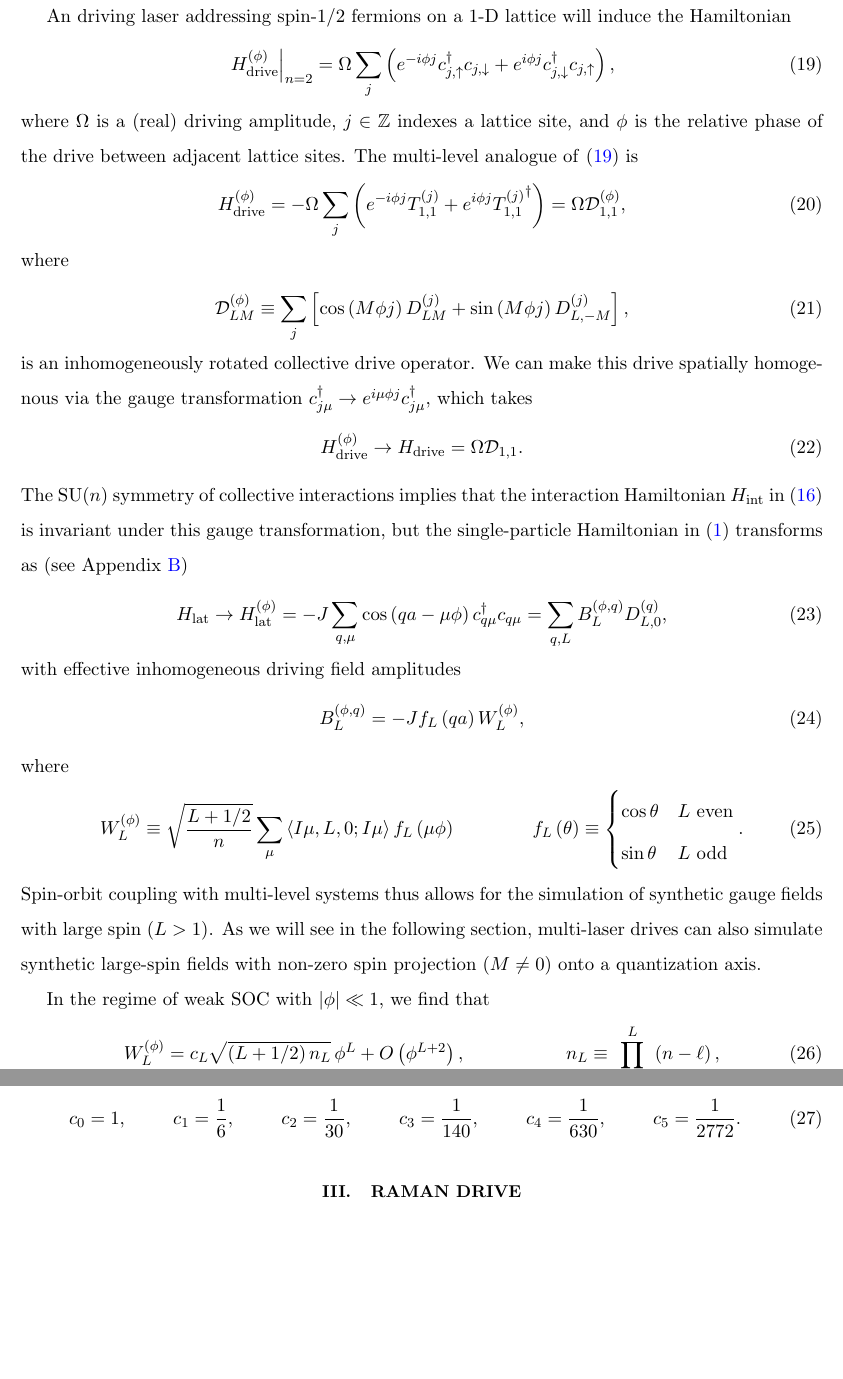
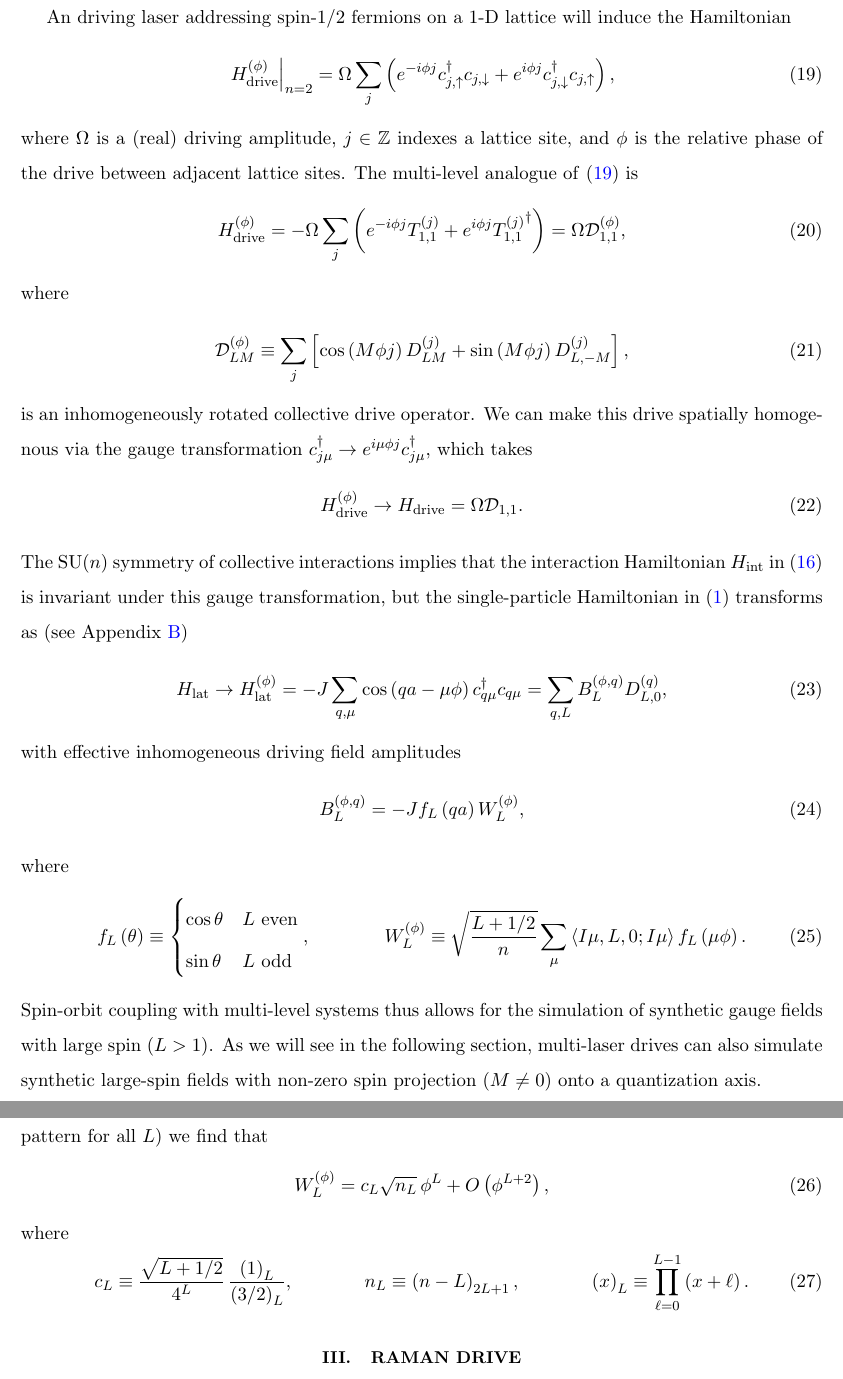
Before and after one commit to perlinm/rey_research, a LaTeX paper (collective_sun/sun_notes.tex): two parts of pages 5 and 6 of 12, joined at a grey line, cut so that both start at the same text, the shorter picture padded with empty space. Compiled offline with pdfLaTeX.

Commit message:
add conjectured pattern for weak SOC fields

```diff
--- a/collective_sun/sun_notes.tex
+++ b/collective_sun/sun_notes.tex
@@ -353,14 +353,14 @@ with effective inhomogeneous driving field amplitudes
 \end{align}
 where
 \begin{align}
-  W_L^{(\phi)} \equiv \sqrt{\f{L+1/2}{n}}
-  \sum_\mu \bk{I\mu,L,0;I\mu} f_L\p{\mu\phi}
-  &&
   f_L\p{\theta} \equiv
   \begin{cases}
     \cos\theta & L~\t{even} \\
     \sin\theta & L~\t{odd}
-  \end{cases}.
+  \end{cases},
+  &&
+  W_L^{(\phi)} \equiv \sqrt{\f{L+1/2}{n}}
+  \sum_\mu \bk{I\mu,L,0;I\mu} f_L\p{\mu\phi}.
 \end{align}
 Spin-orbit coupling with multi-level systems thus allows for the
 simulation of synthetic gauge fields with large spin ($L>1$).  As we
@@ -368,25 +368,18 @@ will see in the following section, multi-laser drives can also
 simulate synthetic large-spin fields with non-zero spin projection
 ($M\ne0$) onto a quantization axis.
 
-In the regime of weak SOC with $\abs{\phi}\ll1$, we find that
+In the regime of weak SOC with $\abs{\phi}\ll1$, by considering all
+$L<10$ (and conjecturing the same pattern for all $L$) we find that
 \begin{align}
-  W_L^{(\phi)} = c_L \sqrt{\p{L+1/2} n_L}\, \phi^L + O\p{\phi^{L+2}},
+  W_L^{(\phi)} = c_L \sqrt{n_L}\, \phi^L + O\p{\phi^{L+2}},
+\end{align}
+where
+\begin{align}
+  c_L \equiv \f{\sqrt{L+1/2}}{4^L}\, \f{\p{1}_L}{\p{3/2}_L},
   &&
-  n_L \equiv \prod_{\ell=-L}^L\p{n-\ell},
-\end{align}
-for
-\begin{align}
-  c_0 = 1,
+  n_L \equiv \p{n-L}_{2L+1},
   &&
-  c_1 = \f16,
-  &&
-  c_2 = \f1{30},
-  &&
-  c_3 = \f1{140},
-  &&
-  c_4 = \f1{630},
-  &&
-  c_5 = \f1{2772}.
+  \p{x}_L \equiv \prod_{\ell=0}^{L-1} \p{x+\ell}.
 \end{align}
 
 %%%%%%%%%%%%%%%%%%%%%%%%%%%%%%%%%%%%%%%%%%%%%%%%%%%%%%%%%%%%%%%%%%%%%%
```
Also changed, not shown: collective_sun/sun_notes.tex (2 more changed lines).
